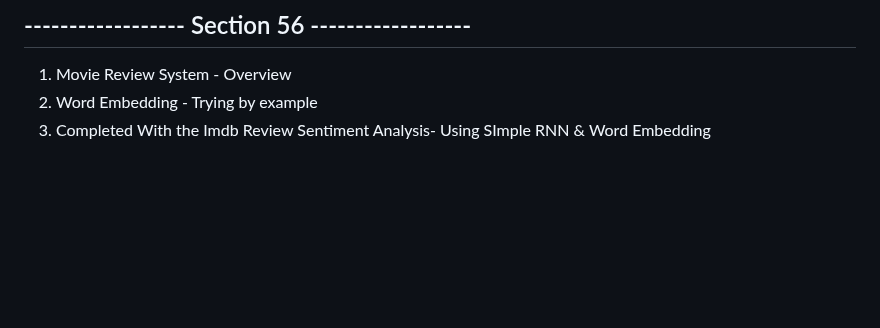
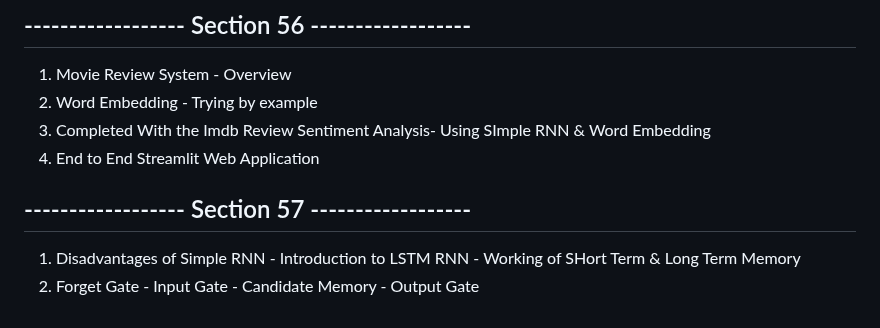
Before and after one commit to jasjeev013/ML_Learning, a Markdown page: README.md, the part around the change. Drawn GitHub-style; blank space fills up the shorter version.

Commit message:
Update README.md: add section on End to End Streamlit Web Application and introduce LSTM RNN concepts

```diff
--- a/README.md
+++ b/README.md
@@ -389,3 +389,9 @@
 1. Movie Review System - Overview
 2. Word Embedding - Trying by example
 3. Completed With the Imdb Review Sentiment Analysis- Using SImple RNN & Word Embedding
+4. End to End Streamlit Web Application
+
+## ------------------ Section 57 ------------------
+
+1. Disadvantages of Simple RNN - Introduction to LSTM RNN - Working of SHort Term & Long Term Memory
+2. Forget Gate - Input Gate - Candidate Memory - Output Gate
```
